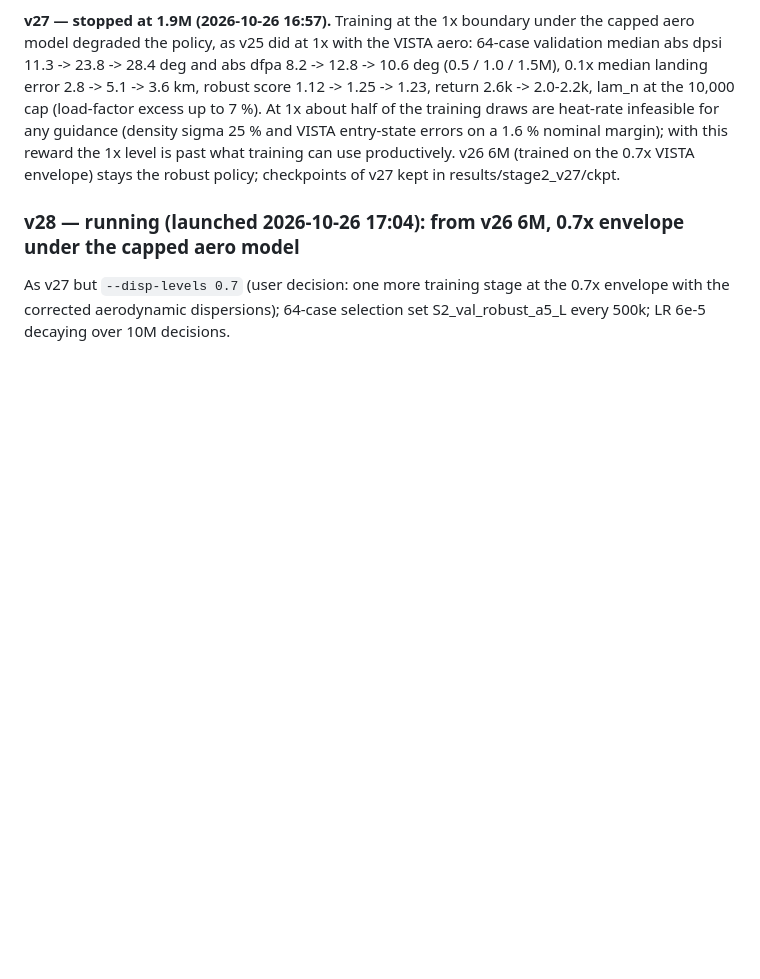
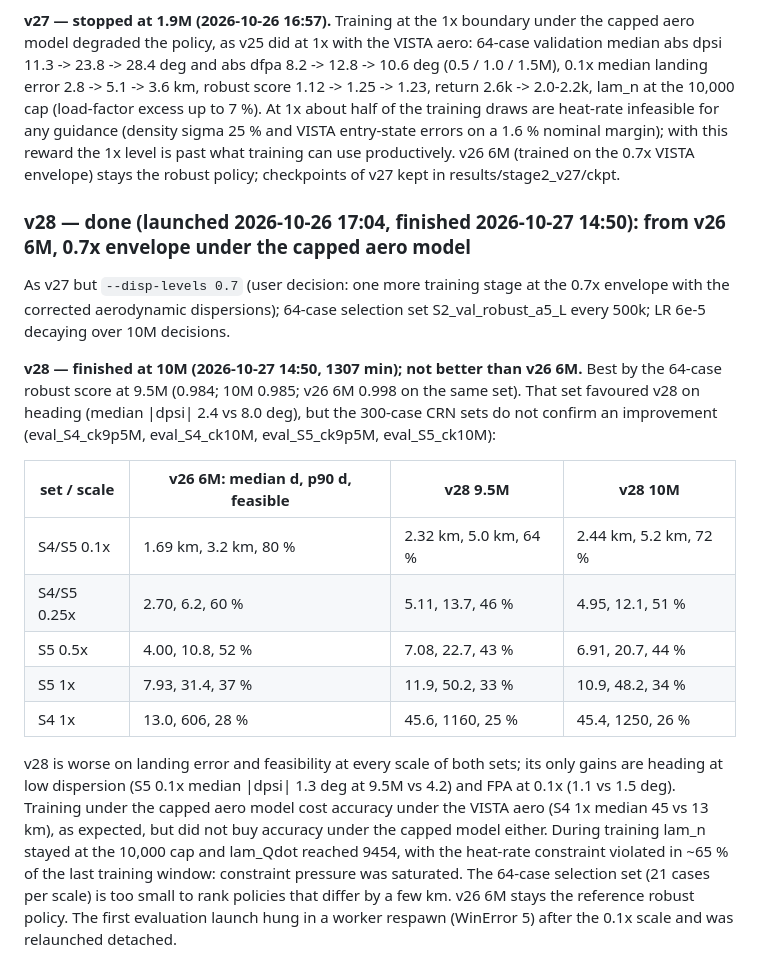
Before and after one commit to acarrascotabera/RLReentry, a Markdown page: results/results/RUNS.md, the part around the change. Drawn GitHub-style; blank space fills up the shorter version.

Commit message:
RUNS.md: v28 result (not better than v26 6M on the 300-case S4/S5 sets)
Co-Authored-By: Claude Opus 5.5 <noreply@anthropic.com>

```diff
--- a/results/results/RUNS.md
+++ b/results/results/RUNS.md
@@ -1360,8 +1360,31 @@ VISTA entry-state errors on a 1.6 % nominal margin); with this reward the 1x lev
 what training can use productively. v26 6M (trained on the 0.7x VISTA envelope) stays the
 robust policy; checkpoints of v27 kept in results/stage2_v27/ckpt.
 
-### v28 — running (launched 2026-10-26 17:04): from v26 6M, 0.7x envelope under the capped aero model
+### v28 — done (launched 2026-10-26 17:04, finished 2026-10-27 14:50): from v26 6M, 0.7x envelope under the capped aero model
 
 As v27 but `--disp-levels 0.7` (user decision: one more training stage at the 0.7x
 envelope with the corrected aerodynamic dispersions); 64-case selection set
 S2_val_robust_a5_L every 500k; LR 6e-5 decaying over 10M decisions.
+
+**v28 — finished at 10M (2026-10-27 14:50, 1307 min); not better than v26 6M.** Best by the
+64-case robust score at 9.5M (0.984; 10M 0.985; v26 6M 0.998 on the same set). That set
+favoured v28 on heading (median |dpsi| 2.4 vs 8.0 deg), but the 300-case CRN sets do not
+confirm an improvement (eval_S4_ck9p5M, eval_S4_ck10M, eval_S5_ck9p5M, eval_S5_ck10M):
+
+| set / scale | v26 6M: median d, p90 d, feasible | v28 9.5M | v28 10M |
+|---|---|---|---|
+| S4/S5 0.1x  | 1.69 km, 3.2 km, 80 % | 2.32 km, 5.0 km, 64 % | 2.44 km, 5.2 km, 72 % |
+| S4/S5 0.25x | 2.70, 6.2, 60 % | 5.11, 13.7, 46 % | 4.95, 12.1, 51 % |
+| S5 0.5x     | 4.00, 10.8, 52 % | 7.08, 22.7, 43 % | 6.91, 20.7, 44 % |
+| S5 1x       | 7.93, 31.4, 37 % | 11.9, 50.2, 33 % | 10.9, 48.2, 34 % |
+| S4 1x       | 13.0, 606, 28 % | 45.6, 1160, 25 % | 45.4, 1250, 26 % |
+
+v28 is worse on landing error and feasibility at every scale of both sets; its only gains are
+heading at low dispersion (S5 0.1x median |dpsi| 1.3 deg at 9.5M vs 4.2) and FPA at 0.1x
+(1.1 vs 1.5 deg). Training under the capped aero model cost accuracy under the VISTA aero
+(S4 1x median 45 vs 13 km), as expected, but did not buy accuracy under the capped model
+either. During training lam_n stayed at the 10,000 cap and lam_Qdot reached 9454, with the
+heat-rate constraint violated in ~65 % of the last training window: constraint pressure was
+saturated. The 64-case selection set (21 cases per scale) is too small to rank policies that
+differ by a few km. v26 6M stays the reference robust policy. The first evaluation launch
+hung in a worker respawn (WinError 5) after the 0.1x scale and was relaunched detached.
```
